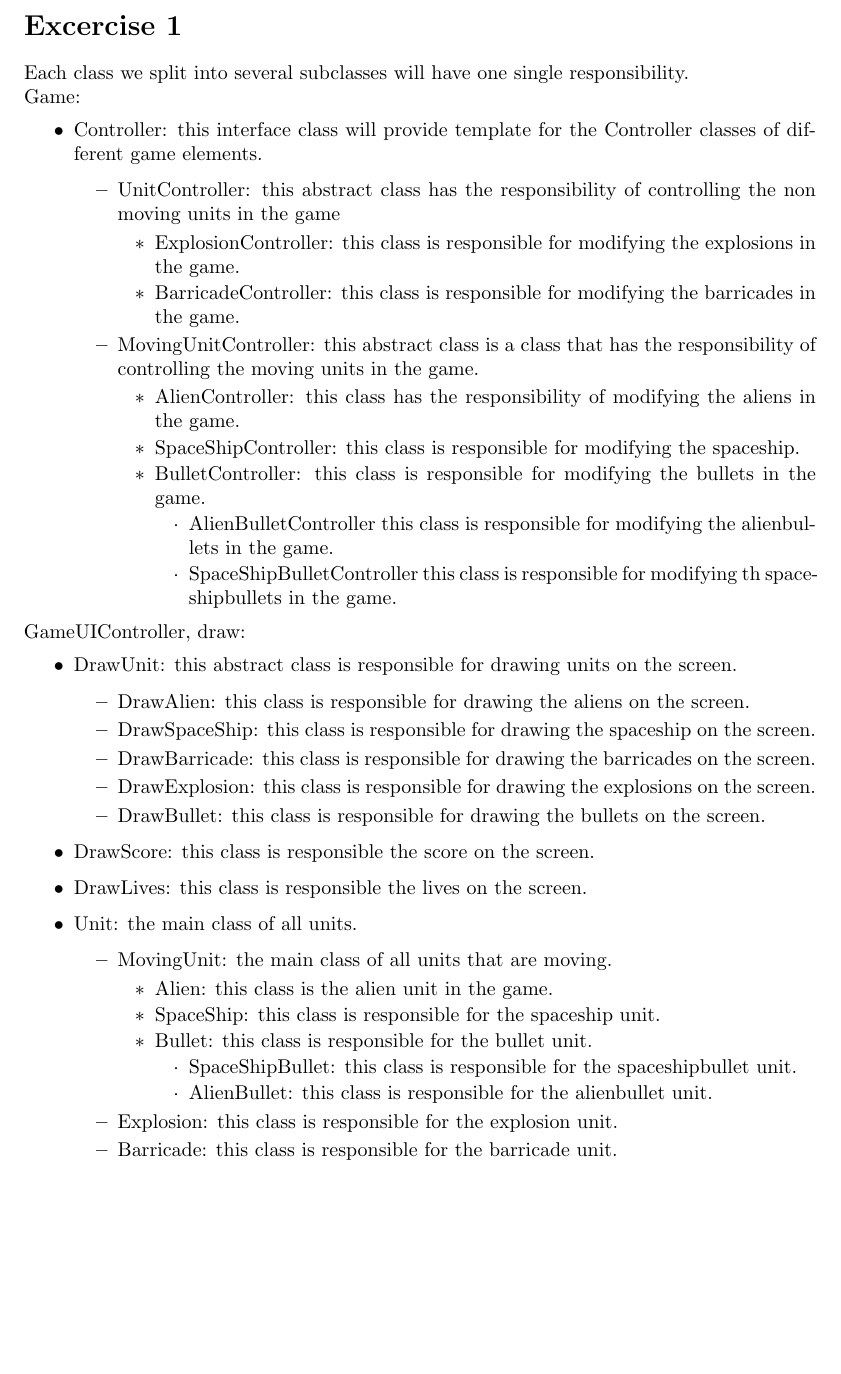
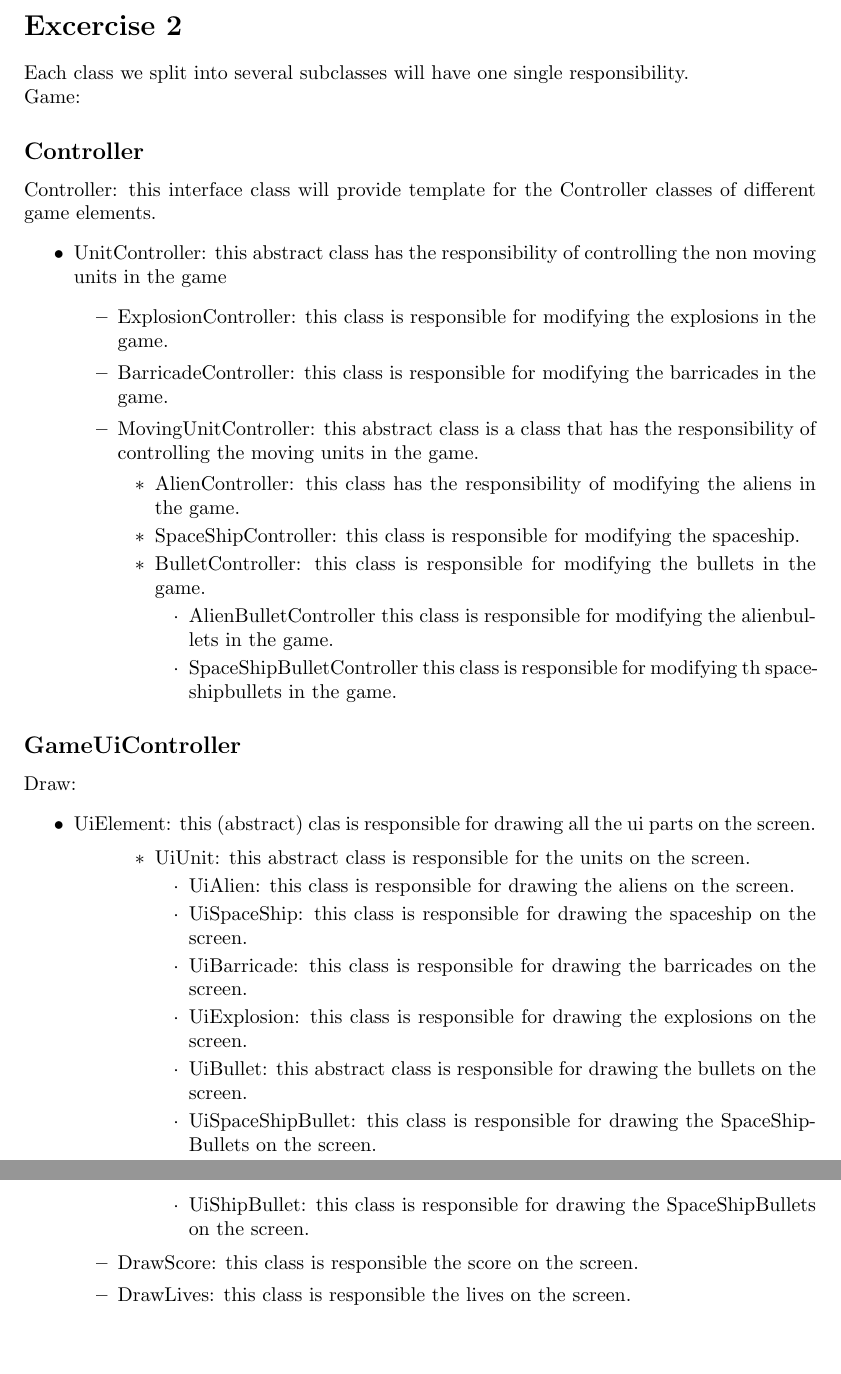
Before and after one commit to Kingdorian/TI2206-SEM-Group-22, a LaTeX problem sheet (deliverables/sprint2/Exercise2.tex): part of the page before the commit and two parts of pages 1 and 2 of 2 after it, the two joined at a grey line, cut so that both start at the same text, the shorter picture padded with empty space. Compiled offline with pdfLaTeX.

Commit message:
Cleanup ex2
<documentation

```diff
--- a/deliverables/sprint2/Exercise2.tex
+++ b/deliverables/sprint2/Exercise2.tex
@@ -7,17 +7,16 @@
 \begin{document}
 
 
-\section*{Excercise 1}
+\section*{Excercise 2}
 Each class we split into several subclasses will have one single responsibility. \\
 Game:
-\begin{itemize}
-\item Controller: this interface class will provide template for the Controller classes of different game elements.
+\subsection*{Controller}
+Controller: this interface class will provide template for the Controller classes of different game elements.
 	\begin{itemize}
 	\item UnitController: this abstract class has the responsibility of controlling the non moving units in the game
 		\begin{itemize}
 			\item ExplosionController: this class is responsible for modifying the explosions in the game.
-\item BarricadeController: this class is responsible for modifying the barricades in the game.
-\end{itemize}
+			\item BarricadeController: this class is responsible for modifying the 	barricades in the game.
 			\item MovingUnitController: this abstract class is a class that has the responsibility of controlling the moving units in the game.
 			\begin{itemize}
 				\item AlienController: this class has the responsibility of modifying the aliens in the game.
@@ -30,36 +29,28 @@ Game:
 			\end{itemize}
 		\end{itemize}
 	\end{itemize}
-GameUIController, draw:
+\subsection*{GameUiController}
+Draw:
 \begin{itemize}
-	\item DrawUnit: this abstract class is responsible for drawing units on the screen.
+	\item UiElement: this (abstract) clas is responsible for drawing all the ui parts on the screen.
 	\begin{itemize}
-		\item DrawAlien: this class is responsible for drawing the aliens on the screen.
-		\item DrawSpaceShip: this class is responsible for drawing the spaceship on the screen.
-		\item DrawBarricade: this class is responsible for drawing the barricades on the screen.
-		\item DrawExplosion: this class is responsible for drawing the explosions on the screen.
-		\item DrawBullet: this class is responsible for drawing the bullets on the screen.
+		\begin{itemize}
+			\item UiUnit: this abstract class is responsible for the units on the screen.
+				\begin{itemize}
+					\item UiAlien: this class is responsible for drawing the aliens on the screen.
+					\item UiSpaceShip: this class is responsible for drawing the spaceship on the screen.
+					\item UiBarricade: this class is responsible for drawing the barricades on the screen.
+					\item UiExplosion: this class is responsible for drawing the explosions on the screen.
+					\item UiBullet: this abstract class is responsible for drawing the bullets on the screen.
+					\begin{itemize}
+						\item UiSpaceShipBullet: this class is responsible for drawing the SpaceShipBullets on the screen.
+						\item UiShipBullet: this class is responsible for drawing the SpaceShipBullets on the screen.
+					\end{itemize}
+				\end{itemize}
 		\end{itemize}
 		\item DrawScore: this class is responsible the score on the screen.
 		\item DrawLives: this class is responsible the lives on the screen.
 	\end{itemize}
-\begin{itemize}
-\item Unit: the main class of all units.
-\begin{itemize}
-\item MovingUnit: the main class of all units that are moving.
-\begin{itemize}
-\item Alien: this class is the alien unit in the game.
-\item SpaceShip: this class is responsible for the spaceship unit.
-\item Bullet: this class is responsible for the bullet unit.
-\begin{itemize}
-\item SpaceShipBullet: this class is responsible for the spaceshipbullet unit.
-\item AlienBullet: this class is responsible for the alienbullet unit.
-\end{itemize}
-\end{itemize}
-\item Explosion: this class is responsible for the explosion unit.
-\item Barricade: this class is responsible for the barricade unit.
-\end{itemize}
 \end{itemize}
 
-
 \end{document}
```
Also changed, not shown: deliverables/sprint2/Exercise1.tex (+1 -0 lines), deliverables/sprint2/Exercise1.pdf, deliverables/sprint2/Exercise2.pdf. Lines whose indentation alone changed are shown as unchanged.
